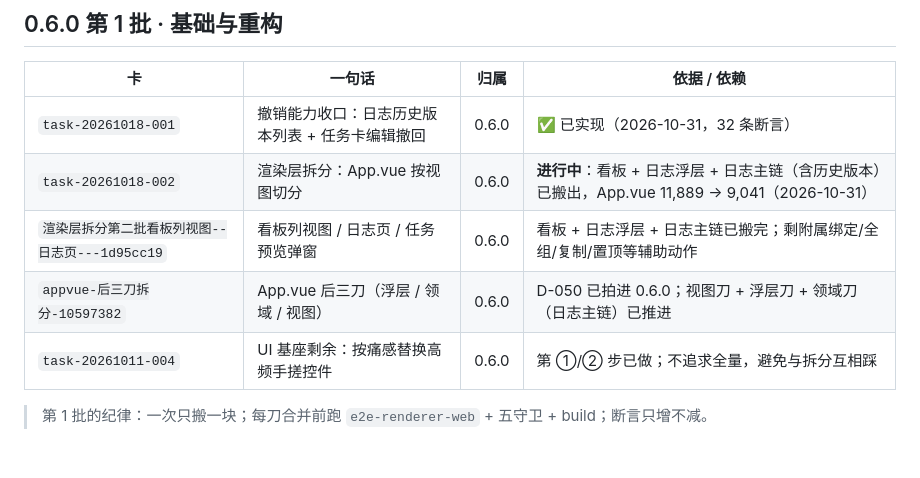
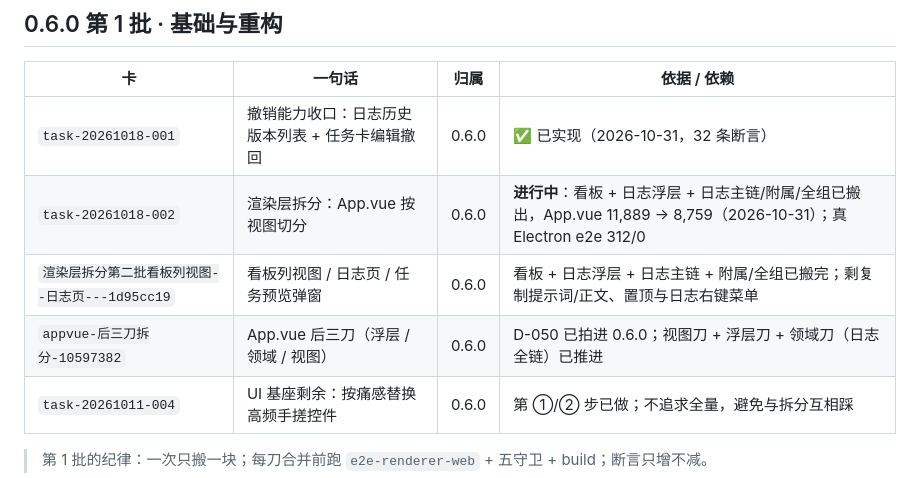
Before and after one commit to MUYU46548/fangcun, a Markdown page: docs/0.6.0-交付清单-20261031.md, the part around the change. Rendered like a GitHub page; blank space fills up the shorter version.

Commit message:
docs(方寸): 0.6.0 清单记到 8,759 行 + 真 Electron 312/0

```diff
--- a/docs/0.6.0-交付清单-20261031.md
+++ b/docs/0.6.0-交付清单-20261031.md
@@ -31,9 +31,9 @@
 | 卡 | 一句话 | 归属 | 依据 / 依赖 |
 |---|---|---|---|
 | `task-20261018-001` | 撤销能力收口：日志历史版本列表 + 任务卡编辑撤回 | 0.6.0 | ✅ 已实现（2026-10-31，32 条断言） |
-| `task-20261018-002` | 渲染层拆分：App.vue 按视图切分 | 0.6.0 | **进行中**：看板 + 日志浮层 + 日志主链（含历史版本）已搬出，App.vue 11,889 → 9,041（2026-10-31） |
-| `渲染层拆分第二批看板列视图--日志页---1d95cc19` | 看板列视图 / 日志页 / 任务预览弹窗 | 0.6.0 | 看板 + 日志浮层 + 日志主链已搬完；剩附属绑定/全组/复制/置顶等辅助动作 |
-| `appvue-后三刀拆分-10597382` | App.vue 后三刀（浮层 / 领域 / 视图） | 0.6.0 | D-050 已拍进 0.6.0；视图刀 + 浮层刀 + 领域刀（日志主链）已推进 |
+| `task-20261018-002` | 渲染层拆分：App.vue 按视图切分 | 0.6.0 | **进行中**：看板 + 日志浮层 + 日志主链/附属/全组已搬出，App.vue 11,889 → 8,759（2026-10-31）；真 Electron e2e 312/0 |
+| `渲染层拆分第二批看板列视图--日志页---1d95cc19` | 看板列视图 / 日志页 / 任务预览弹窗 | 0.6.0 | 看板 + 日志浮层 + 日志主链 + 附属/全组已搬完；剩复制提示词/正文、置顶与日志右键菜单 |
+| `appvue-后三刀拆分-10597382` | App.vue 后三刀（浮层 / 领域 / 视图） | 0.6.0 | D-050 已拍进 0.6.0；视图刀 + 浮层刀 + 领域刀（日志全链）已推进 |
 | `task-20261011-004` | UI 基座剩余：按痛感替换高频手搓控件 | 0.6.0 | 第 ①/② 步已做；不追求全量，避免与拆分互相踩 |
 
 > 第 1 批的纪律：一次只搬一块；每刀合并前跑 `e2e-renderer-web` + 五守卫 + build；断言只增不减。
```
